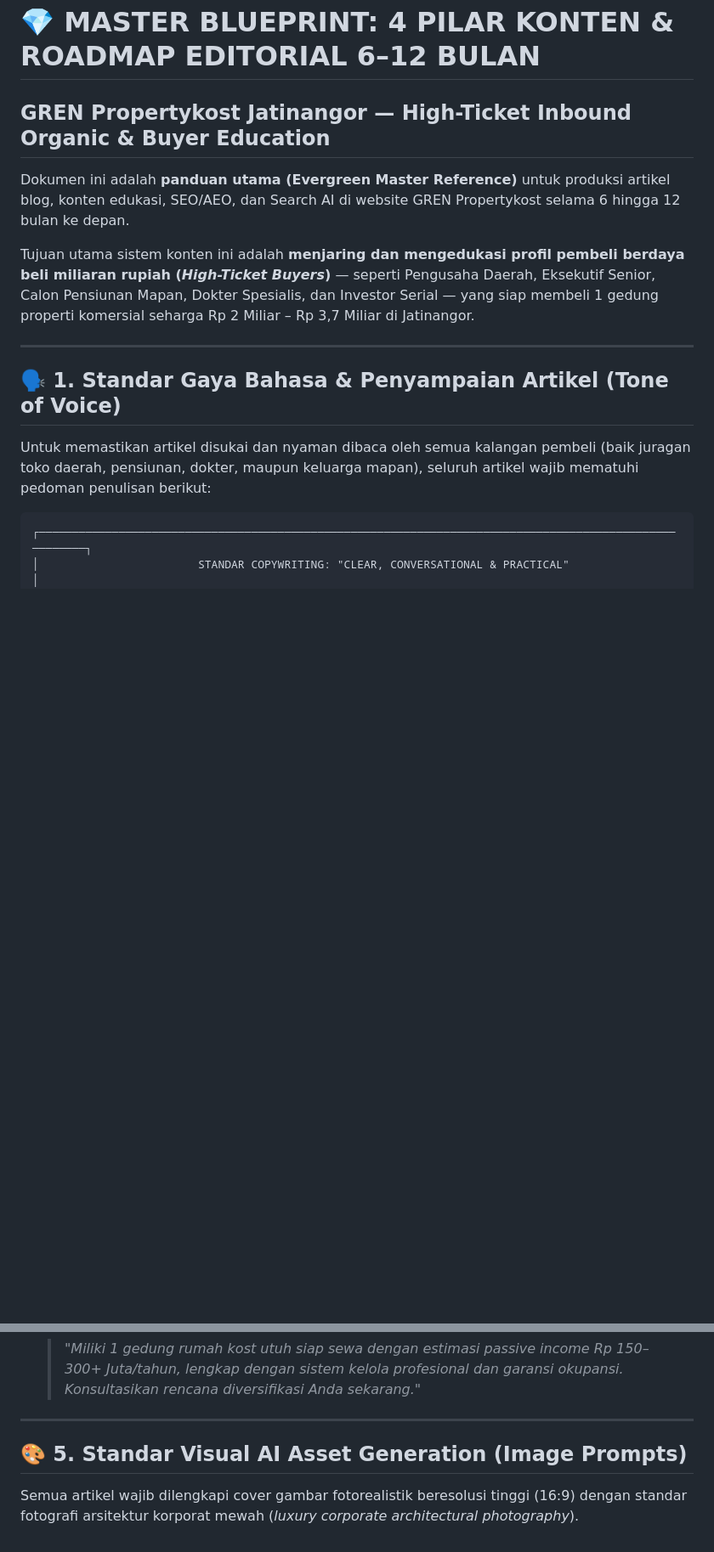
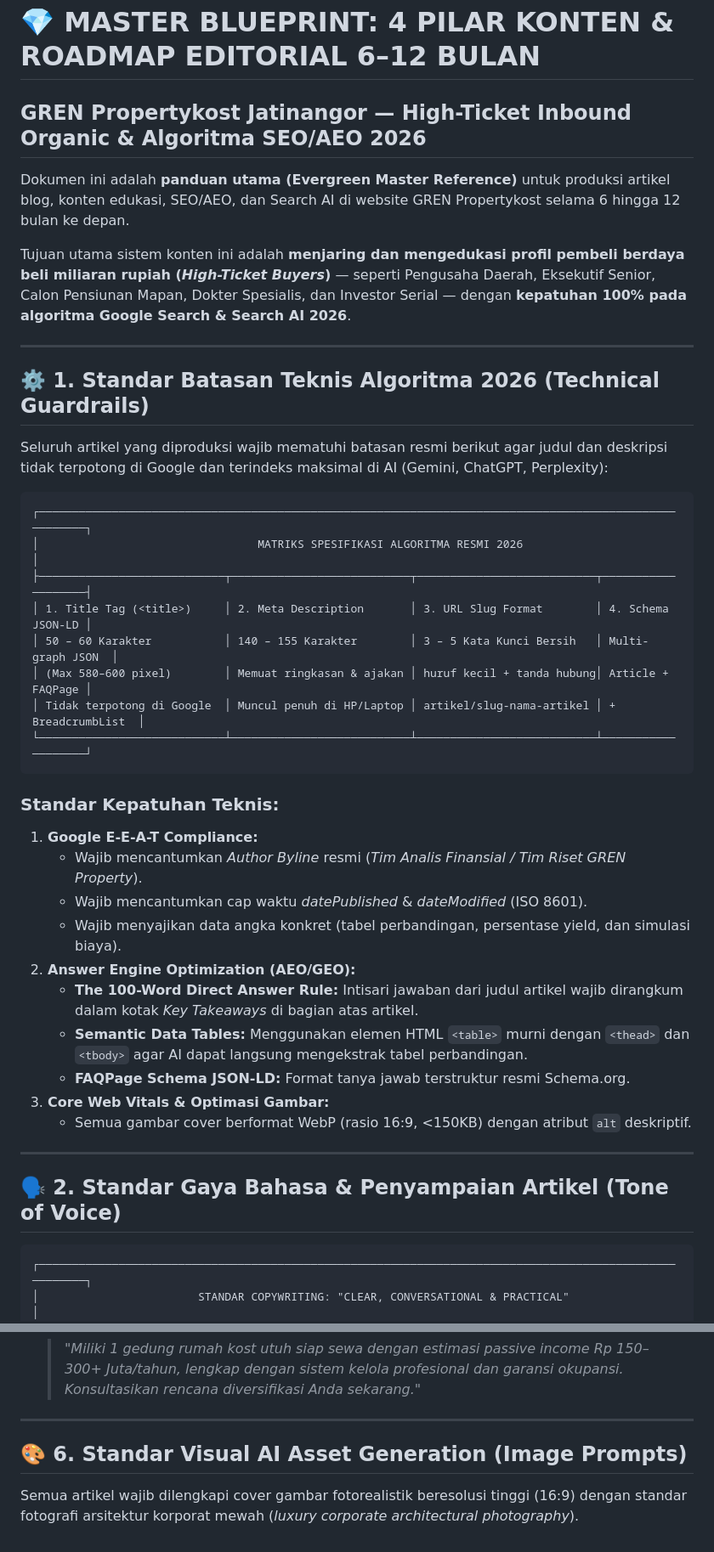
Before and after one commit to nugiwabot/LP-GREN-31-Agustus-2026, a Markdown page: EDITORIAL_CONTENT_PILLARS_MASTER.md, 2 parts joined by grey strips. Shown at 85% size. Rendered like a GitHub page; blank space fills up the shorter version.

````diff
--- a/EDITORIAL_CONTENT_PILLARS_MASTER.md
+++ b/EDITORIAL_CONTENT_PILLARS_MASTER.md
@@ -1,15 +1,42 @@
 # 💎 MASTER BLUEPRINT: 4 PILAR KONTEN & ROADMAP EDITORIAL 6–12 BULAN
-## GREN Propertykost Jatinangor — High-Ticket Inbound Organic & Buyer Education
+## GREN Propertykost Jatinangor — High-Ticket Inbound Organic & Algoritma SEO/AEO 2026
 
 Dokumen ini adalah **panduan utama (Evergreen Master Reference)** untuk produksi artikel blog, konten edukasi, SEO/AEO, dan Search AI di website GREN Propertykost selama 6 hingga 12 bulan ke depan.
 
-Tujuan utama sistem konten ini adalah **menjaring dan mengedukasi profil pembeli berdaya beli miliaran rupiah (*High-Ticket Buyers*)** — seperti Pengusaha Daerah, Eksekutif Senior, Calon Pensiunan Mapan, Dokter Spesialis, dan Investor Serial — yang siap membeli 1 gedung properti komersial seharga Rp 2 Miliar – Rp 3,7 Miliar di Jatinangor.
+Tujuan utama sistem konten ini adalah **menjaring dan mengedukasi profil pembeli berdaya beli miliaran rupiah (*High-Ticket Buyers*)** — seperti Pengusaha Daerah, Eksekutif Senior, Calon Pensiunan Mapan, Dokter Spesialis, dan Investor Serial — dengan **kepatuhan 100% pada algoritma Google Search & Search AI 2026**.
 
 ---
 
-## 🗣️ 1. Standar Gaya Bahasa & Penyampaian Artikel (Tone of Voice)
+## ⚙️ 1. Standar Batasan Teknis Algoritma 2026 (Technical Guardrails)
 
-Untuk memastikan artikel disukai dan nyaman dibaca oleh semua kalangan pembeli (baik juragan toko daerah, pensiunan, dokter, maupun keluarga mapan), seluruh artikel wajib mematuhi pedoman penulisan berikut:
+Seluruh artikel yang diproduksi wajib mematuhi batasan resmi berikut agar judul dan deskripsi tidak terpotong di Google dan terindeks maksimal di AI (Gemini, ChatGPT, Perplexity):
+
+```
+┌────────────────────────────────────────────────────────────────────────────────────────────────────────┐
+│                                 MATRIKS SPESIFIKASI ALGORITMA RESMI 2026                               │
+├────────────────────────────┬───────────────────────────┬───────────────────────────┬───────────────────┤
+│ 1. Title Tag (<title>)     │ 2. Meta Description       │ 3. URL Slug Format        │ 4. Schema JSON-LD │
+│ 50 – 60 Karakter           │ 140 – 155 Karakter        │ 3 – 5 Kata Kunci Bersih   │ Multi-graph JSON  │
+│ (Max 580–600 pixel)        │ Memuat ringkasan & ajakan │ huruf kecil + tanda hubung│ Article + FAQPage │
+│ Tidak terpotong di Google  │ Muncul penuh di HP/Laptop │ artikel/slug-nama-artikel │ + BreadcrumbList  │
+└────────────────────────────┴───────────────────────────┴───────────────────────────┴───────────────────┘
+```
+
+### Standar Kepatuhan Teknis:
+1. **Google E-E-A-T Compliance:**
+   * Wajib mencantumkan *Author Byline* resmi (*Tim Analis Finansial / Tim Riset GREN Property*).
+   * Wajib mencantumkan cap waktu *datePublished* & *dateModified* (ISO 8601).
+   * Wajib menyajikan data angka konkret (tabel perbandingan, persentase yield, dan simulasi biaya).
+2. **Answer Engine Optimization (AEO/GEO):**
+   * **The 100-Word Direct Answer Rule:** Intisari jawaban dari judul artikel wajib dirangkum dalam kotak *Key Takeaways* di bagian atas artikel.
+   * **Semantic Data Tables:** Menggunakan elemen HTML `<table>` murni dengan `<thead>` dan `<tbody>` agar AI dapat langsung mengekstrak tabel perbandingan.
+   * **FAQPage Schema JSON-LD:** Format tanya jawab terstruktur resmi Schema.org.
+3. **Core Web Vitals & Optimasi Gambar:**
+   * Semua gambar cover berformat WebP (rasio 16:9, <150KB) dengan atribut `alt` deskriptif.
+
+---
+
+## 🗣️ 2. Standar Gaya Bahasa & Penyampaian Artikel (Tone of Voice)
 
 ```
 ┌────────────────────────────────────────────────────────────────────────────────────────────────────────┐
@@ -127,6 +148,6 @@ Setiap artikel di atas **wajib memberikan 90% konten edukasi bernilai tinggi bag
 
 ---
 
-## 🎨 5. Standar Visual AI Asset Generation (Image Prompts)
+## 🎨 6. Standar Visual AI Asset Generation (Image Prompts)
 
 Semua artikel wajib dilengkapi cover gambar fotorealistik beresolusi tinggi (16:9) dengan standar fotografi arsitektur korporat mewah (*luxury corporate architectural photography*).
````
Also changed, not shown: other parts of EDITORIAL_CONTENT_PILLARS_MASTER.md (+41 -47 lines).
